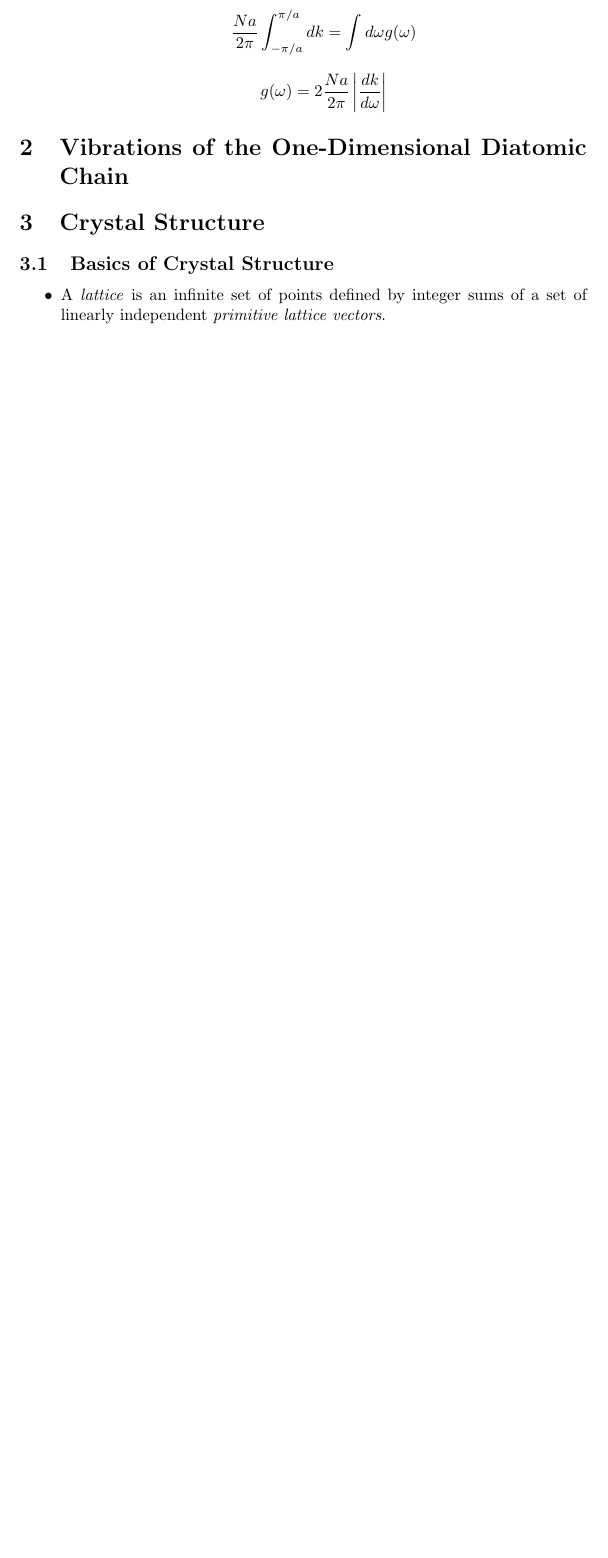
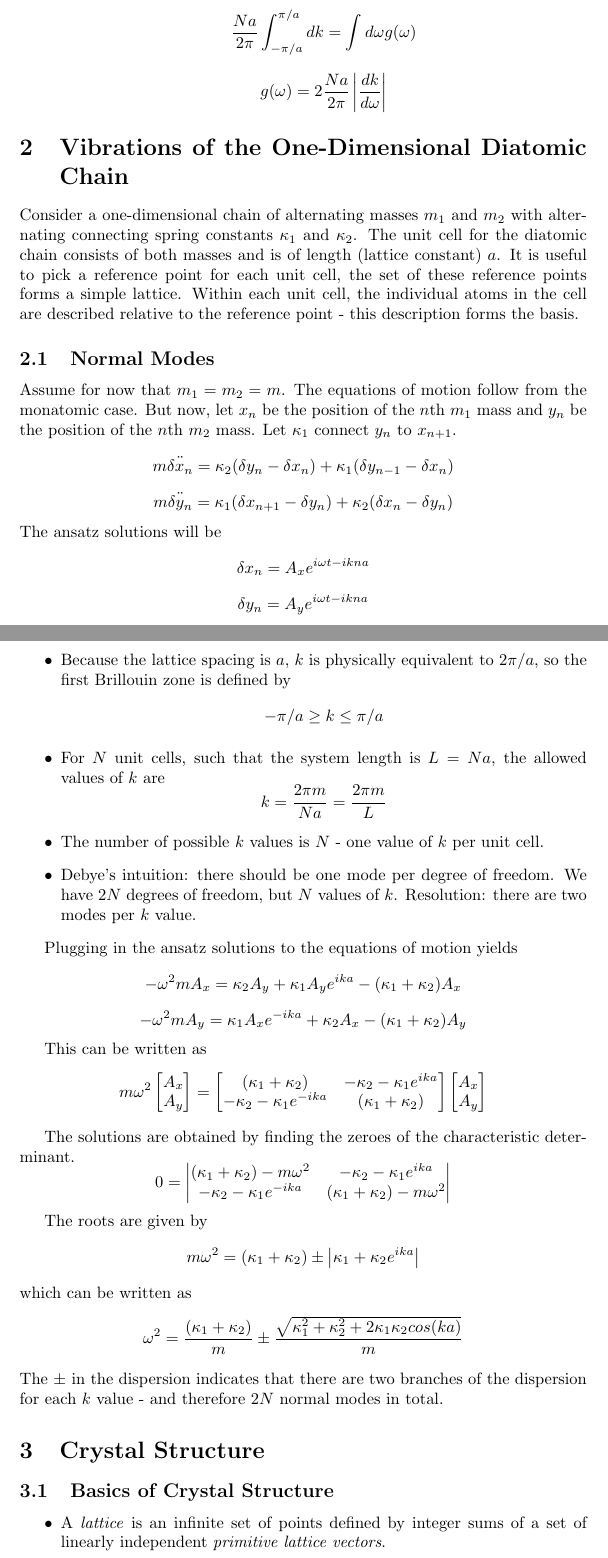
Before and after one commit to cec08e/solid-state, a LaTeX document (ss_midterm_2.tex): part of page 5 of 7 before the commit and two parts of pages 5 and 6 of 9 after it, the two joined at a grey line, cut so that both start at the same text, the shorter picture padded with empty space. Compiled offline with pdfLaTeX.

Commit message:
1d diatomic chain started

```diff
--- a/ss_midterm_2.tex
+++ b/ss_midterm_2.tex
@@ -126,7 +126,65 @@ quantum number $n$.
 \end{itemize}
 
 \section{Vibrations of the One-Dimensional Diatomic Chain}
+Consider a one-dimensional chain of alternating masses $m_{1}$ and $m_{2}$ with alternating connecting spring constants $\kappa_{1}$ and $\kappa_{2}$.
+The unit cell for the diatomic chain consists of both masses and is of length (lattice constant) $a$. It is useful to pick a reference point for each unit
+cell, the set of these reference points forms a simple lattice. Within each unit cell, the individual atoms in the cell are described relative to the reference
+point - this description forms the basis.
 
+\subsection{Normal Modes}
+Assume for now that $m_{1} = m_{2} = m$. The equations of motion follow from the monatomic case. But now, let $x_{n}$ be the position of the $n$th $m_{1}$
+mass and $y_{n}$ be the position of the $n$th $m_{2}$ mass. Let $\kappa_{1}$ connect $y_{n}$ to $x_{n+1}$.
+$$m\ddot{\delta x_{n}} = \kappa_{2}(\delta y_{n} - \delta x_{n}) + \kappa_{1}(\delta y_{n-1} - \delta x_{n})$$
+$$m\ddot{\delta y_{n}} = \kappa_{1}(\delta x_{n+1} - \delta y_{n}) + \kappa_{2}(\delta x_{n} - \delta y_{n})$$
+The ansatz solutions will be
+$$\delta x_{n} = A_{x}e^{i \omega t - ikna}$$
+$$\delta y_{n} = A_{y}e^{i \omega t - ikna}$$
+\begin{itemize}
+  \item Because the lattice spacing is $a$, $k$ is physically equivalent to $2\pi/a$, so the first Brillouin zone is defined by
+  $$-\pi/a \geq k \leq \pi/a$$
+  \item For $N$ unit cells, such that the system length is $L = Na$, the allowed values of $k$ are
+  $$k = \frac{2\pi m}{Na} = \frac{2 \pi m}{L}$$
+  \item The number of possible $k$ values is $N$ - one value of $k$ per unit cell.
+  \item Debye's intuition: there should be one mode per degree of freedom. We have $2N$ degrees of freedom, but $N$ values of $k$. Resolution:
+  there are two modes per $k$ value.
+\end{itemize}
+
+Plugging in the ansatz solutions to the equations of motion yields
+$$-\omega^{2}mA_{x} = \kappa_{2}A_{y} + \kappa_{1}A_{y}e^{ika} - (\kappa_{1} + \kappa_{2})A_{x}$$
+$$-\omega^{2}mA_{y} = \kappa_{1}A_{x}e^{-ika} + \kappa_{2}A_{x} - (\kappa_{1} + \kappa_{2})A_{y}$$
+
+This can be written as
+$$
+m\omega^{2} \begin{bmatrix}
+A_{x}\\ A_{y}
+\end{bmatrix} =
+\begin{bmatrix}
+ (\kappa_{1} + \kappa_{2})& -\kappa_{2} - \kappa_{1}e^{ika}\\
+-\kappa_{2}-\kappa_{1}e^{-ika} & (\kappa_{1} + \kappa_{2})
+\end{bmatrix}
+\begin{bmatrix}
+A_{x}\\ A_{y}
+\end{bmatrix}
+$$
+
+The solutions are obtained by finding the zeroes of the characteristic determinant.
+$$
+0 = \begin{vmatrix}
+ (\kappa_{1} + \kappa_{2}) - m\omega^{2}& -\kappa_{2} - \kappa_{1}e^{ika}\\
+-\kappa_{2}-\kappa_{1}e^{-ika} & (\kappa_{1} + \kappa_{2})-m\omega^{2}
+\end{vmatrix}
+$$
+
+The roots are given by
+$$
+m\omega^{2} = (\kappa_{1} + \kappa_{2}) \pm \left | \kappa_{1} + \kappa_{2}e^{ika}\right |
+$$
+which can be written as
+$$
+\omega^{2} = \frac{(\kappa_{1} + \kappa_{2})}{m} \pm \frac{\sqrt{\kappa_{1}^{2} + \kappa_{2}^{2} + 2\kappa_{1}\kappa_{2}cos(ka)}}{m}
+$$
+The $\pm$ in the dispersion indicates that there are two branches of the dispersion for each $k$ value - and therefore $2N$ normal modes
+in total.
 
 \section{Crystal Structure}
 \subsection{Basics of Crystal Structure}
```
Also changed, not shown: ss_midterm_2.pdf, ss_midterm_2.tex (7 more changed lines), 2 other files.
